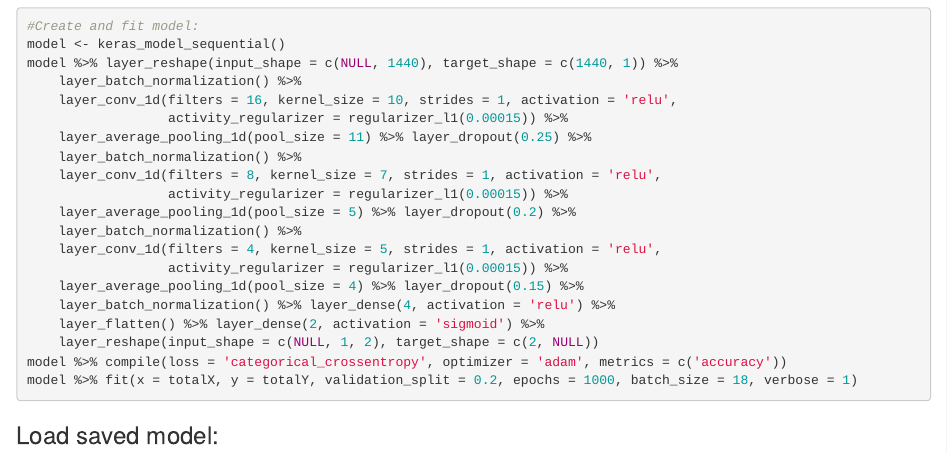
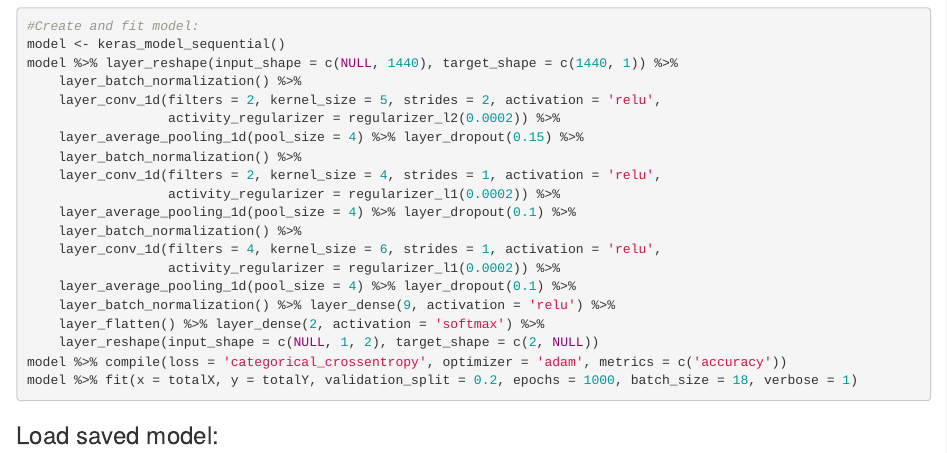
Before and after one commit to adriannirmalandrew/depression-diagnoser, an R Markdown document (Preprocessing and Report.Rmd): the page in a window 1100 px wide, from 4250 px down. Rendered offline with R 4.5, knitr and Pandoc, with nearby package versions; some code elsewhere in the file could not run offline.

Commit message:
Fix outdated model description

```diff
--- a/Preprocessing and Report.Rmd
+++ b/Preprocessing and Report.Rmd
@@ -160,19 +160,19 @@ While the model predicts Test data results with similar "confidence", most of th
 model <- keras_model_sequential()
 model %>% layer_reshape(input_shape = c(NULL, 1440), target_shape = c(1440, 1)) %>%
 	layer_batch_normalization() %>%
-	layer_conv_1d(filters = 16, kernel_size = 10, strides = 1, activation = 'relu',
-				  activity_regularizer = regularizer_l1(0.00015)) %>%
-	layer_average_pooling_1d(pool_size = 11) %>% layer_dropout(0.25) %>%
+	layer_conv_1d(filters = 2, kernel_size = 5, strides = 2, activation = 'relu',
+				  activity_regularizer = regularizer_l2(0.0002)) %>%
+	layer_average_pooling_1d(pool_size = 4) %>% layer_dropout(0.15) %>%
 	layer_batch_normalization() %>%
-	layer_conv_1d(filters = 8, kernel_size = 7, strides = 1, activation = 'relu',
-				  activity_regularizer = regularizer_l1(0.00015)) %>%
-	layer_average_pooling_1d(pool_size = 5) %>% layer_dropout(0.2) %>%
+	layer_conv_1d(filters = 2, kernel_size = 4, strides = 1, activation = 'relu',
+				  activity_regularizer = regularizer_l1(0.0002)) %>%
+	layer_average_pooling_1d(pool_size = 4) %>% layer_dropout(0.1) %>%
 	layer_batch_normalization() %>%
-	layer_conv_1d(filters = 4, kernel_size = 5, strides = 1, activation = 'relu',
-				  activity_regularizer = regularizer_l1(0.00015)) %>%
-	layer_average_pooling_1d(pool_size = 4) %>% layer_dropout(0.15) %>%
-	layer_batch_normalization() %>% layer_dense(4, activation = 'relu') %>%
-	layer_flatten() %>% layer_dense(2, activation = 'sigmoid') %>%
+	layer_conv_1d(filters = 4, kernel_size = 6, strides = 1, activation = 'relu',
+				  activity_regularizer = regularizer_l1(0.0002)) %>%
+	layer_average_pooling_1d(pool_size = 4) %>% layer_dropout(0.1) %>%
+	layer_batch_normalization() %>% layer_dense(9, activation = 'relu') %>%
+	layer_flatten() %>% layer_dense(2, activation = 'softmax') %>%
 	layer_reshape(input_shape = c(NULL, 1, 2), target_shape = c(2, NULL))
 model %>% compile(loss = 'categorical_crossentropy', optimizer = 'adam', metrics = c('accuracy'))
 model %>% fit(x = totalX, y = totalY, validation_split = 0.2, epochs = 1000, batch_size = 18, verbose = 1)
```
